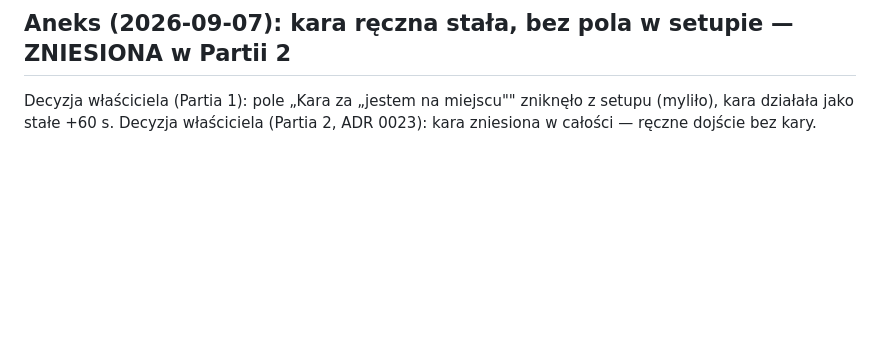
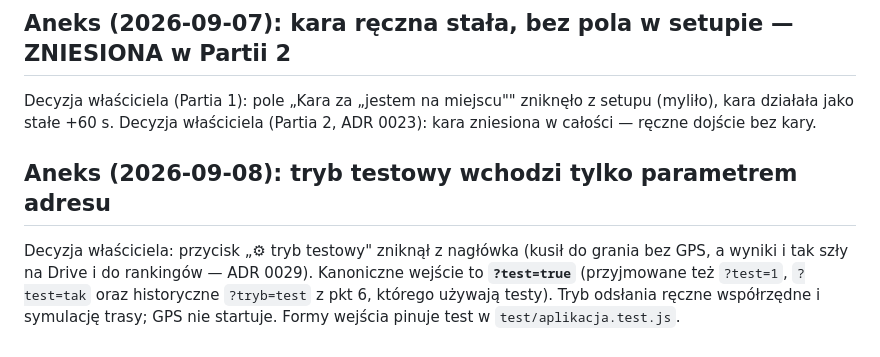
Before and after one commit to szybkoiwyraznie-rgb/okolica, a Markdown page: docs/decisions/0004-geolokalizacja-i-kryterium-dojscia.md, the part around the change. Drawn GitHub-style; blank space fills up the shorter version.

```diff
--- a/docs/decisions/0004-geolokalizacja-i-kryterium-dojscia.md
+++ b/docs/decisions/0004-geolokalizacja-i-kryterium-dojscia.md
@@ -68,3 +68,12 @@ graczy), 0013 (prywatność).
 Decyzja właściciela (Partia 1): pole „Kara za „jestem na miejscu"" zniknęło
 z setupu (myliło), kara działała jako stałe +60 s. Decyzja właściciela
 (Partia 2, ADR 0023): kara zniesiona w całości — ręczne dojście bez kary.
+
+## Aneks (2026-09-08): tryb testowy wchodzi tylko parametrem adresu
+
+Decyzja właściciela: przycisk „⚙ tryb testowy" zniknął z nagłówka (kusił do
+grania bez GPS, a wyniki i tak szły na Drive i do rankingów — ADR 0029).
+Kanoniczne wejście to **`?test=true`** (przyjmowane też `?test=1`, `?test=tak`
+oraz historyczne `?tryb=test` z pkt 6, którego używają testy). Tryb odsłania
+ręczne współrzędne i symulację trasy; GPS nie startuje. Formy wejścia pinuje
+test w `test/aplikacja.test.js`.
```
Also changed, not shown: README.md (+1 -1 lines), docs/WORKFLOW.md (+3 -3 lines).
